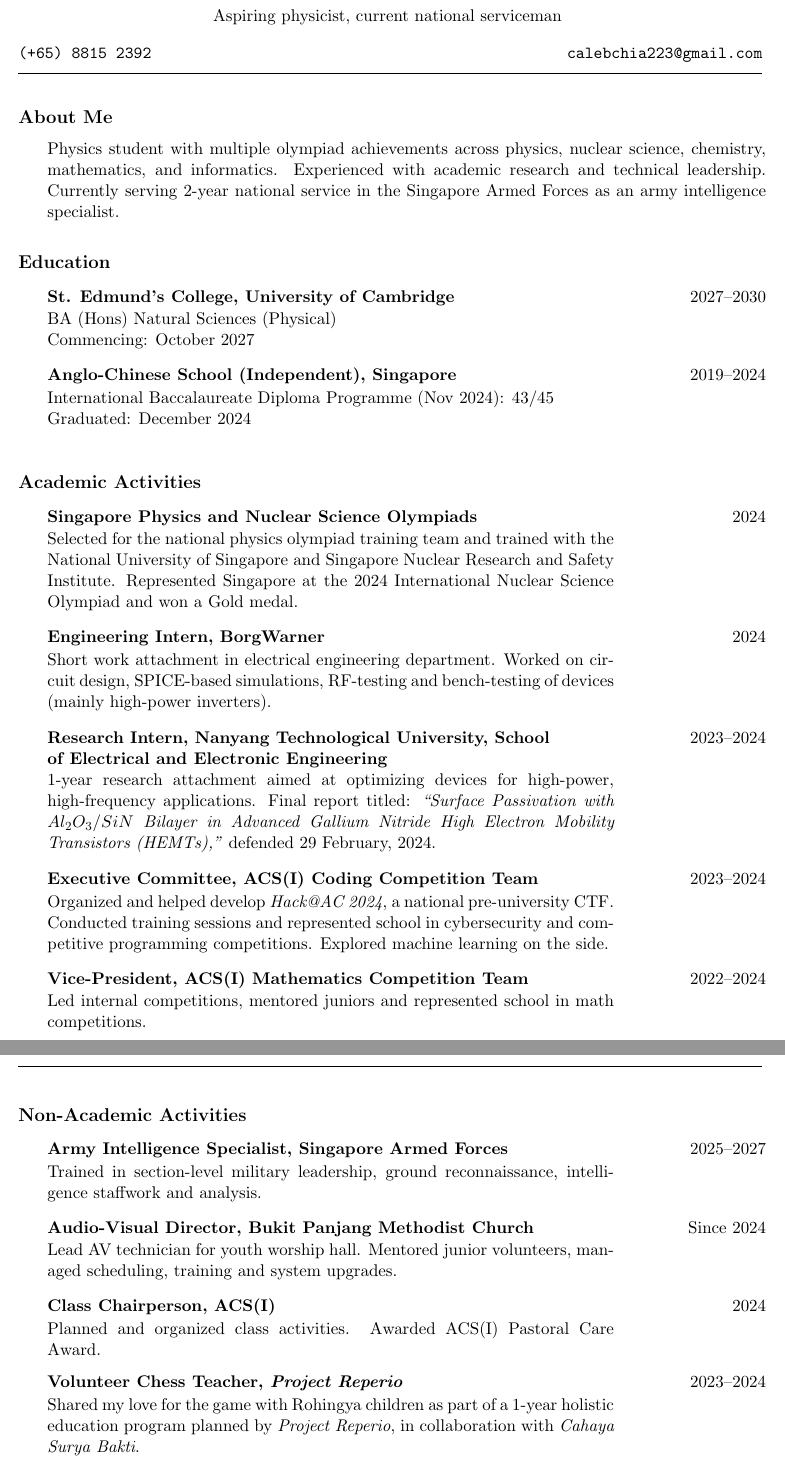
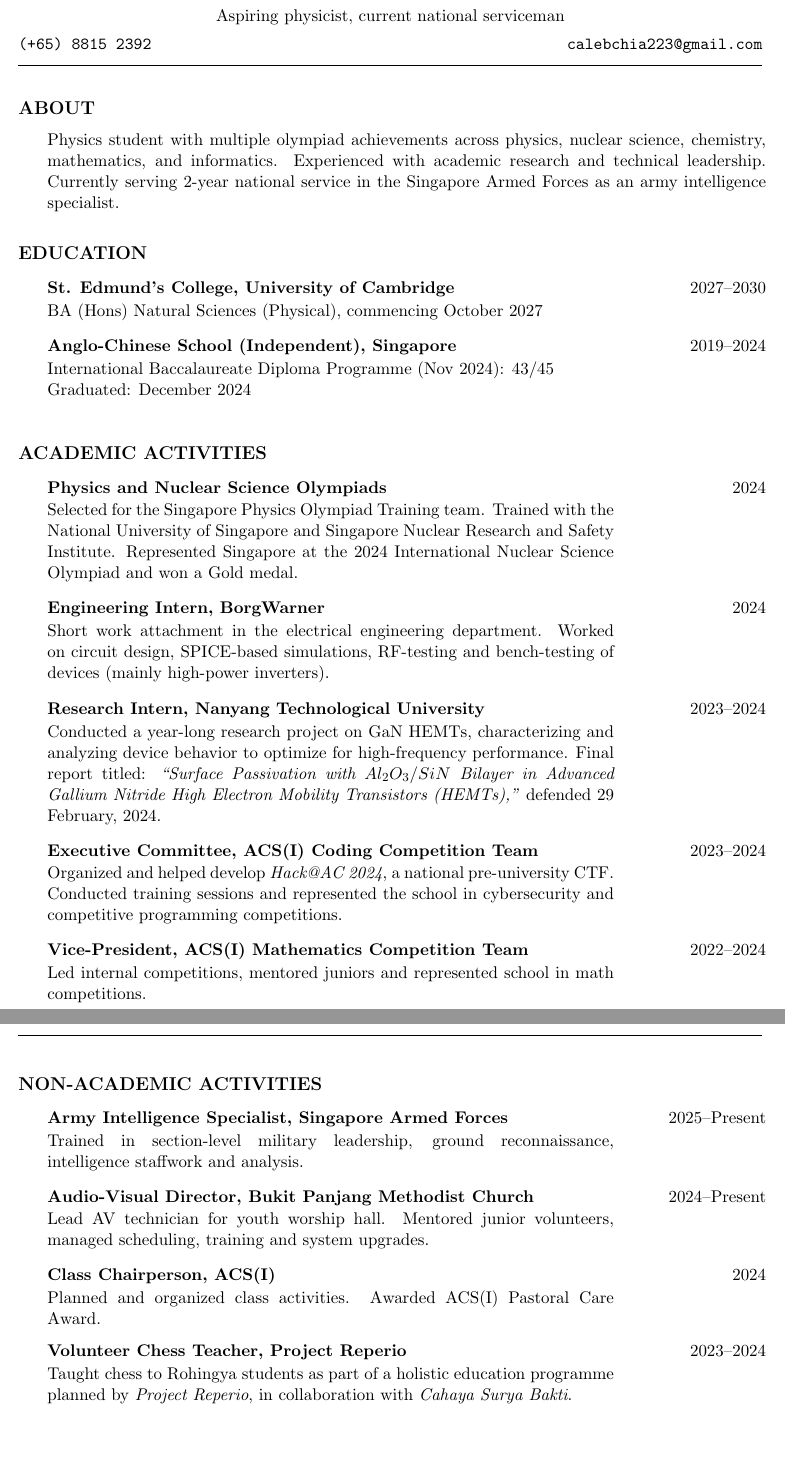
Before and after one commit to calebc006/cv, a LaTeX CV (pre-uni-CV.tex): two parts of pages 1 and 2 of 2, joined at a grey line, cut so that both start at the same text, the shorter picture padded with empty space. Compiled offline with pdfLaTeX.

Commit message:
updated wording

```diff
--- a/pre-uni-CV.tex
+++ b/pre-uni-CV.tex
@@ -8,10 +8,10 @@
 \usepackage{hyperref}
 \usepackage{changepage} % For indentation
 \usepackage{fancyhdr} % For header and footer
+\usepackage[none]{hyphenat}
 \pagestyle{fancy}
 \fancyhf{} % Clear all header and footer fields
 \renewcommand{\headrulewidth}{0.4pt}
-\rfoot{Updated: April 18, 2026}
 
 \titleformat{\section}{\large\bfseries}{}{0em}{}
 \titleformat{\subsection}[runin]{\bfseries}{}{0em}{}[.]
@@ -59,65 +60,64 @@
 \vspace{-22pt}
 
 
-\indentedsection{About Me}{
+\indentedsection{ABOUT}{
   Physics student with multiple olympiad achievements across physics, nuclear science, chemistry, mathematics, and informatics. Experienced with academic research and technical leadership. Currently serving 2-year national service in the Singapore Armed Forces as an army intelligence specialist.
 }
 
-\indentedsection{Education}{
+\indentedsection{EDUCATION}{
   \entry{St. Edmund's College, University of Cambridge}{2027--2030}
-  {BA (Hons) Natural Sciences (Physical)\\
-  Commencing: October 2027}
+  {BA (Hons) Natural Sciences (Physical), commencing October 2027}
   \entry{Anglo-Chinese School (Independent), Singapore}{2019--2024}
   {International Baccalaureate Diploma Programme (Nov 2024): 43/45\\
   Graduated: December 2024}
 }
 
 
-\indentedsection{Academic Activities}{
+\indentedsection{ACADEMIC ACTIVITIES}{
 
-  \entry{Singapore Physics and Nuclear Science Olympiads}{2024}
-  {Selected for the national physics olympiad training team and trained with the National University of Singapore and Singapore Nuclear Research and Safety Institute. Represented Singapore at the 2024 International Nuclear Science Olympiad and won a Gold medal.}
+  \entry{Physics and Nuclear Science Olympiads}{2024}
+  {Selected for the Singapore Physics Olympiad Training team. Trained with the National University of Singapore and Singapore Nuclear Research and Safety Institute. Represented Singapore at the 2024 International Nuclear Science Olympiad and won a Gold medal.}
 
   \entry{Engineering Intern, BorgWarner}{2024}
-  {Short work attachment in electrical engineering department. Worked on circuit design, SPICE-based simulations, RF-testing and bench-testing of devices (mainly high-power inverters).}
+  {Short work attachment in the electrical engineering department. Worked on circuit design, SPICE-based simulations, RF-testing and bench-testing of devices (mainly high-power inverters).}
 
-  \entry{Research Intern, Nanyang Technological University, School of Electrical and Electronic Engineering}{2023--2024}
-  {1-year research attachment aimed at optimizing devices for high-power, high-frequency applications. Final report titled:
+  \entry{Research Intern, Nanyang Technological University}{2023--2024}
+  {Conducted a year-long research project on GaN HEMTs, characterizing and analyzing device behavior to optimize for high-frequency performance. Final report titled:
   \textit{``Surface Passivation with \(Al_2 O_3/SiN \) Bilayer in Advanced Gallium Nitride High Electron Mobility Transistors (HEMTs),"} defended 29 February, 2024.}
 
   \entry{Executive Committee, ACS(I) Coding Competition Team}{2023--2024}
-  {Organized and helped develop \textit{Hack@AC 2024}, a national pre-university CTF. Conducted training sessions and represented school in cybersecurity and competitive programming competitions. Explored machine learning on the side.}
+  {Organized and helped develop \textit{Hack@AC 2024}, a national pre-university CTF. Conducted training sessions and represented the school in cybersecurity and competitive programming competitions.}
 
   \entry{Vice-President, ACS(I) Mathematics Competition Team}{2022--2024}
   {Led internal competitions, mentored juniors and represented school in math competitions. }
 
 }
 
-\indentedsection{Non-Academic Activities}{
-  \entry{Army Intelligence Specialist, Singapore Armed Forces}{2025--2027}
+\indentedsection{NON-ACADEMIC ACTIVITIES}{
+  \entry{Army Intelligence Specialist, Singapore Armed Forces}{2025--Present}
   {Trained in section-level military leadership, ground reconnaissance, intelligence staffwork and analysis.}
 
-  \entry{Audio-Visual Director, Bukit Panjang Methodist Church}{Since 2024}
+  \entry{Audio-Visual Director, Bukit Panjang Methodist Church}{2024--Present}
   {Lead AV technician for youth worship hall. Mentored junior volunteers, managed scheduling, training and system upgrades.}
 
   \entry{Class Chairperson, ACS(I)}{2024}
   {Planned and organized class activities. Awarded ACS(I) Pastoral Care Award.}
 
-  \entry{Volunteer Chess Teacher, \textit{Project Reperio}}{2023--2024}
-  {Shared my love for the game with Rohingya children as part of a 1-year holistic education program planned by \textit{Project Reperio}, in collaboration with \textit{Cahaya Surya Bakti}.}
+  \entry{Volunteer Chess Teacher, Project Reperio}{2023--2024}
+  {Taught chess to Rohingya students as part of a holistic education programme planned by \textit{Project Reperio}, in collaboration with \textit{Cahaya Surya Bakti}.}
 
-  \entry{Volunteer Tutor, \textit{Heartfriends Student Care Centre}}{2023}
+  \entry{Volunteer Tutor, Heartfriends Student Care Centre}{2023}
   {Managed volunteer scheduling, tutored primary students in math and engaged them with games, as part of a 4-month class project.}
 }
 
-\indentedsection{Honors \& Awards}{
+\indentedsection{HONORS \& AWARDS}{
   \begin{itemize}[leftmargin=1em]
     \setlength\itemsep{2pt}
     \item Gold Medal, International Nuclear Science Olympiad (2024)
     \item Gold Medal, Singapore Physics Olympiad (2023)
     \item Silver Medal, National Olympiad for Informatics (2023)
     \item Silver Medal, Singapore Chemistry Olympiad (2023)
-    \item Silver Medal, Singapore Mathematical Olympiad (2022--2024)
+    \item Silver Medal, Singapore Mathematical Olympiad (2022, 2023, 2024)
     \item Distinction (Most Comprehensive Analysis), Singapore International Mathematical and Computational Challenge (2024)
     \item Distinction, International Mathematical Modelling Challenge (2024)
     \item Gold Award, Nanyang Research Programme (2024)
```
Also changed, not shown: pre-uni-CV.pdf, pre-uni-CV.tex (9 more changed lines).
